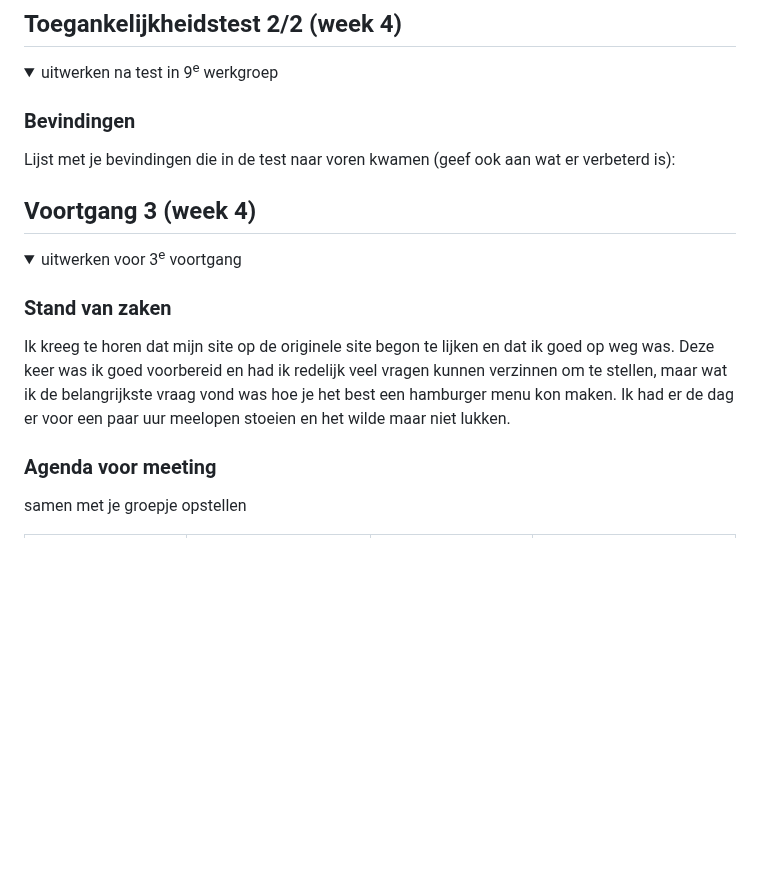
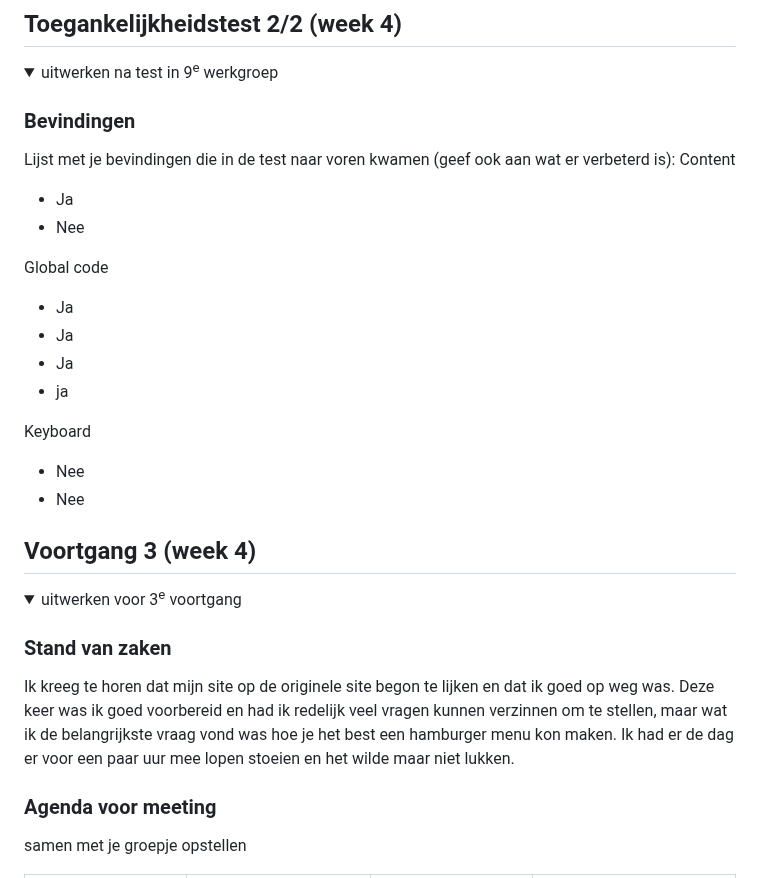
Before and after one commit to Dystymic/FED, a Markdown page: README.md, the part around the change. Rendered like a GitHub page; folded sections open; blank space fills up the shorter version.

```diff
--- a/README.md
+++ b/README.md
@@ -256,6 +256,20 @@ Nb. Door *open* toe te voegen aan een *details* element kun je deze standaard op
 
   ### Bevindingen
   Lijst met je bevindingen die in de test naar voren kwamen (geef ook aan wat er verbeterd is):
+  Content
+  - Ja
+  - Nee
+
+  Global code
+  - Ja
+  - Ja
+  - Ja
+  - ja
+
+  Keyboard
+  - Nee
+  - Nee
+
 
 </details>
 
@@ -269,7 +283,7 @@ Nb. Door *open* toe te voegen aan een *details* element kun je deze standaard op
   <summary>uitwerken voor 3<sup>e</sup> voortgang</summary>
 
   ### Stand van zaken
-  Ik kreeg te horen dat mijn site op de originele site begon te lijken en dat ik goed op weg was. Deze keer was ik goed voorbereid en had ik redelijk veel vragen    kunnen verzinnen om te stellen, maar wat ik de belangrijkste vraag vond was hoe je het best een hamburger menu kon maken. Ik had er de dag er voor een paar uur    meelopen stoeien en het wilde maar niet lukken.
+  Ik kreeg te horen dat mijn site op de originele site begon te lijken en dat ik goed op weg was. Deze keer was ik goed voorbereid en had ik redelijk veel vragen    kunnen verzinnen om te stellen, maar wat ik de belangrijkste vraag vond was hoe je het best een hamburger menu kon maken. Ik had er de dag er voor een paar uur    mee lopen stoeien en het wilde maar niet lukken.
 
 
   ### Agenda voor meeting
```
